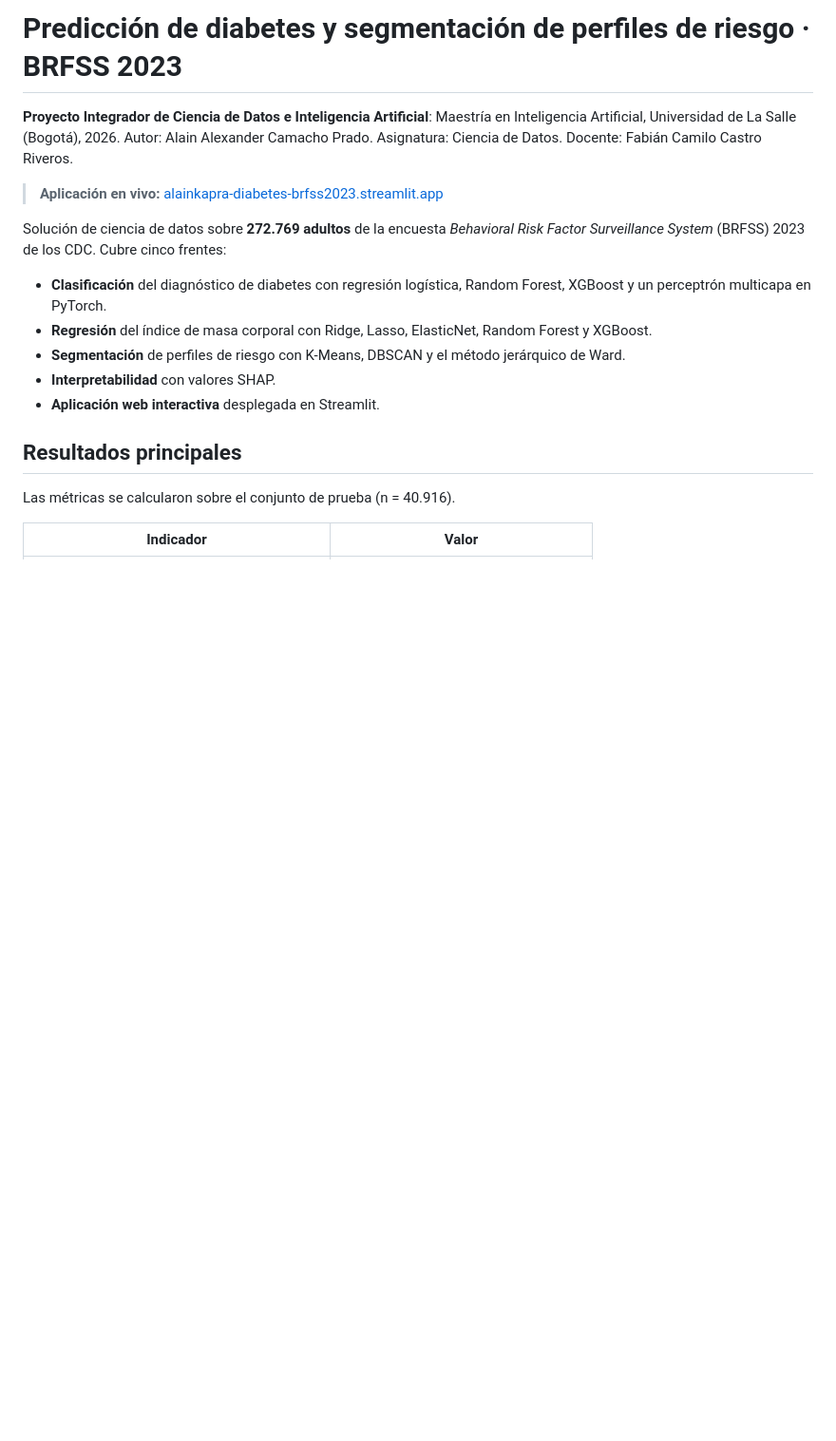
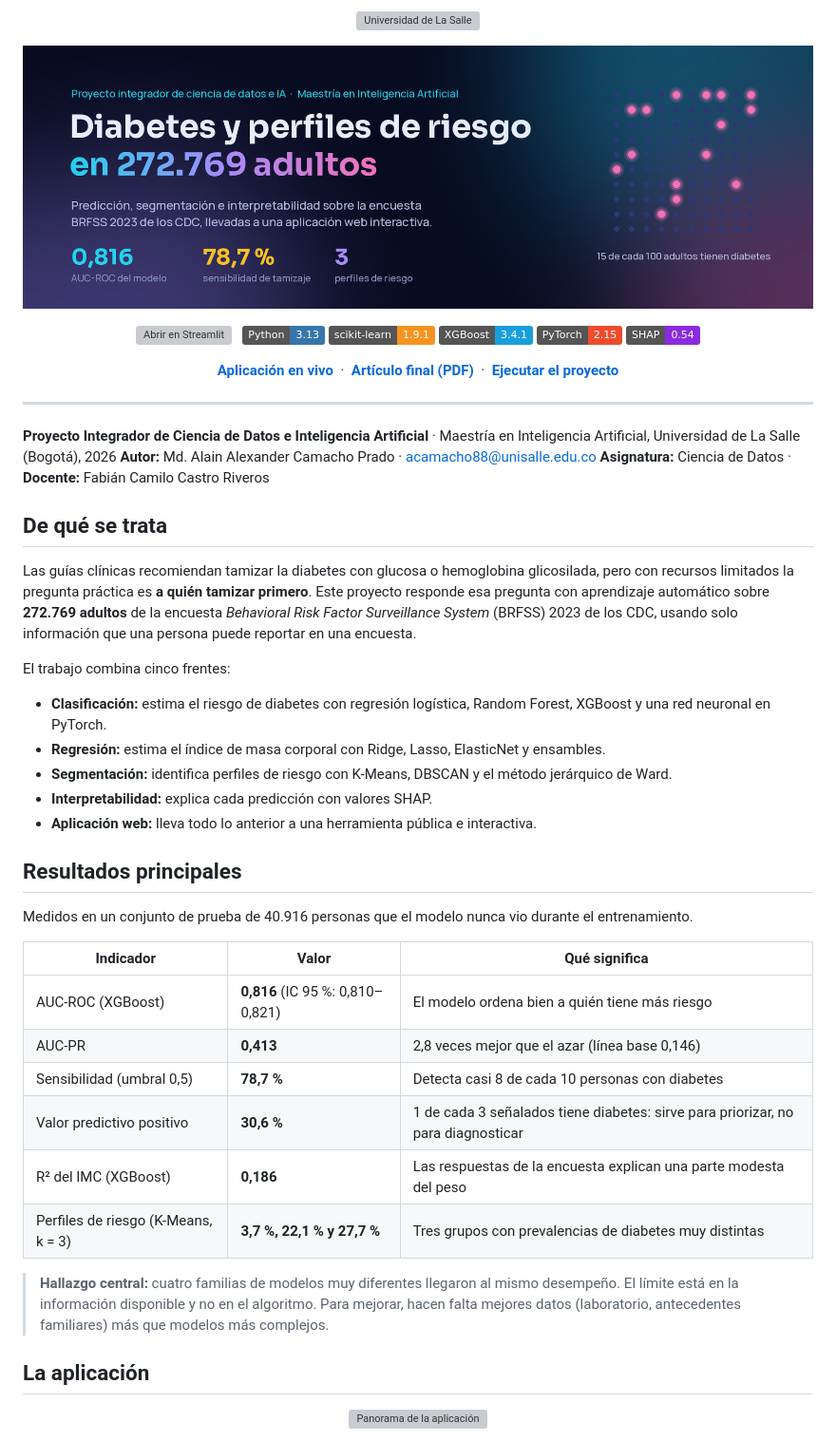
Before and after one commit to alainkapra/proyecto-diabetes-brfss2023, a Markdown page: README.md, the part around one of its changes. Shown at 95% size. GitHub-like rendering; pictures changed too: docs/banner.png (added); badges without logos; blank space fills up the shorter version; grey boxes are pictures that could not be loaded.

```diff
--- a/README.md
+++ b/README.md
@@ -1,20 +1,65 @@
-# Predicción de diabetes y segmentación de perfiles de riesgo · BRFSS 2023
+<p align="center">
+  <img src="reports/articulo_latex/figuras/logo_lasalle.png" alt="Universidad de La Salle" height="56">
+</p>
 
-**Proyecto Integrador de Ciencia de Datos e Inteligencia Artificial**: Maestría en Inteligencia Artificial, Universidad de La Salle (Bogotá), 2026.
-Autor: Alain Alexander Camacho Prado. Asignatura: Ciencia de Datos. Docente: Fabián Camilo Castro Riveros.
+<p align="center">
+  <a href="https://alainkapra-diabetes-brfss2023.streamlit.app"><img src="docs/banner.png" alt="Diabetes y perfiles de riesgo en 272.769 adultos" width="100%"></a>
+</p>
 
-> **Aplicación en vivo:** [alainkapra-diabetes-brfss2023.streamlit.app](https://alainkapra-diabetes-brfss2023.streamlit.app)
+<p align="center">
+  <a href="https://alainkapra-diabetes-brfss2023.streamlit.app"><img src="https://static.streamlit.io/badges/streamlit_badge_black_white.svg" alt="Abrir en Streamlit"></a>
+  &nbsp;
+  <img src="https://img.shields.io/badge/Python-3.13-3776AB?logo=python&logoColor=white" alt="Python 3.13">
+  <img src="https://img.shields.io/badge/scikit--learn-1.9.1-F7931E?logo=scikitlearn&logoColor=white" alt="scikit-learn 1.9.1">
+  <img src="https://img.shields.io/badge/XGBoost-3.4.1-189FDD" alt="XGBoost 3.4.1">
+  <img src="https://img.shields.io/badge/PyTorch-2.15-EE4C2C?logo=pytorch&logoColor=white" alt="PyTorch 2.15">
+  <img src="https://img.shields.io/badge/SHAP-0.54-8A2BE2" alt="SHAP 0.54">
+</p>
 
-Solución de ciencia de datos sobre **272.769 adultos** de la encuesta *Behavioral Risk Factor Surveillance System* (BRFSS) 2023 de los CDC. Cubre cinco frentes:
+<p align="center">
+  <b><a href="https://alainkapra-diabetes-brfss2023.streamlit.app">Aplicación en vivo</a></b>
+  &nbsp;·&nbsp;
+  <b><a href="reports/FASE_4_Articulo_IEEE_Diabetes_BRFSS2023_ALAIN_CAMACHO.pdf">Artículo final (PDF)</a></b>
+  &nbsp;·&nbsp;
+  <b><a href="#ejecutar-el-proyecto">Ejecutar el proyecto</a></b>
+</p>
 
-- **Clasificación** del diagnóstico de diabetes con regresión logística, Random Forest, XGBoost y un perceptrón multicapa en PyTorch.
-- **Regresión** del índice de masa corporal con Ridge, Lasso, ElasticNet, Random Forest y XGBoost.
-- **Segmentación** de perfiles de riesgo con K-Means, DBSCAN y el método jerárquico de Ward.
-- **Interpretabilidad** con valores SHAP.
-- **Aplicación web interactiva** desplegada en Streamlit.
+---
+
+**Proyecto Integrador de Ciencia de Datos e Inteligencia Artificial** · Maestría en Inteligencia Artificial, Universidad de La Salle (Bogotá), 2026
+**Autor:** Md. Alain Alexander Camacho Prado · [acamacho88@unisalle.edu.co](mailto:acamacho88@unisalle.edu.co)
+**Asignatura:** Ciencia de Datos · **Docente:** Fabián Camilo Castro Riveros
+
+## De qué se trata
+
+Las guías clínicas recomiendan tamizar la diabetes con glucosa o hemoglobina glicosilada, pero con recursos limitados la pregunta práctica es **a quién tamizar primero**. Este proyecto responde esa pregunta con aprendizaje automático sobre **272.769 adultos** de la encuesta *Behavioral Risk Factor Surveillance System* (BRFSS) 2023 de los CDC, usando solo información que una persona puede reportar en una encuesta.
+
+El trabajo combina cinco frentes:
+
+- **Clasificación:** estima el riesgo de diabetes con regresión logística, Random Forest, XGBoost y una red neuronal en PyTorch.
+- **Regresión:** estima el índice de masa corporal con Ridge, Lasso, ElasticNet y ensambles.
+- **Segmentación:** identifica perfiles de riesgo con K-Means, DBSCAN y el método jerárquico de Ward.
+- **Interpretabilidad:** explica cada predicción con valores SHAP.
+- **Aplicación web:** lleva todo lo anterior a una herramienta pública e interactiva.
 
 ## Resultados principales
 
-Las métricas se calcularon sobre el conjunto de prueba (n = 40.916).
+Medidos en un conjunto de prueba de 40.916 personas que el modelo nunca vio durante el entrenamiento.
 
-| Indicador | Valor |
+| Indicador | Valor | Qué significa |
+|---|---|---|
+| AUC-ROC (XGBoost) | **0,816** (IC 95 %: 0,810–0,821) | El modelo ordena bien a quién tiene más riesgo |
+| AUC-PR | **0,413** | 2,8 veces mejor que el azar (línea base 0,146) |
+| Sensibilidad (umbral 0,5) | **78,7 %** | Detecta casi 8 de cada 10 personas con diabetes |
+| Valor predictivo positivo | **30,6 %** | 1 de cada 3 señalados tiene diabetes: sirve para priorizar, no para diagnosticar |
+| R² del IMC (XGBoost) | **0,186** | Las respuestas de la encuesta explican una parte modesta del peso |
+| Perfiles de riesgo (K-Means, k = 3) | **3,7 %, 22,1 % y 27,7 %** | Tres grupos con prevalencias de diabetes muy distintas |
+
+> **Hallazgo central:** cuatro familias de modelos muy diferentes llegaron al mismo desempeño. El límite está en la información disponible y no en el algoritmo. Para mejorar, hacen falta mejores datos (laboratorio, antecedentes familiares) más que modelos más complejos.
+
+## La aplicación
+
+<p align="center">
+  <a href="https://alainkapra-diabetes-brfss2023.streamlit.app"><img src="reports/figuras/dashboard/dash1_panorama.png" alt="Panorama de la aplicación" width="100%"></a>
+</p>
+
```
Also changed, not shown: other parts of README.md (+101 -56 lines).
